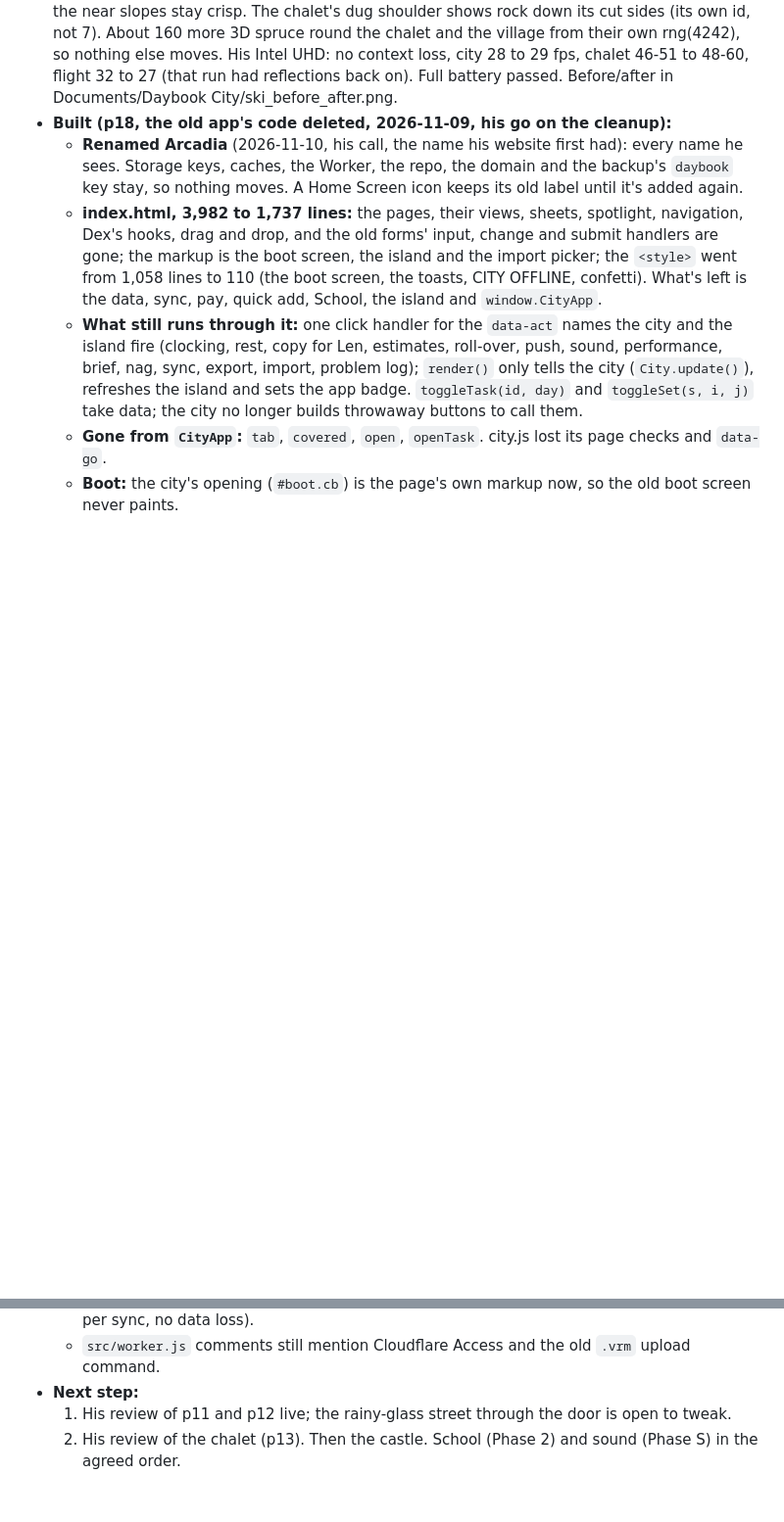
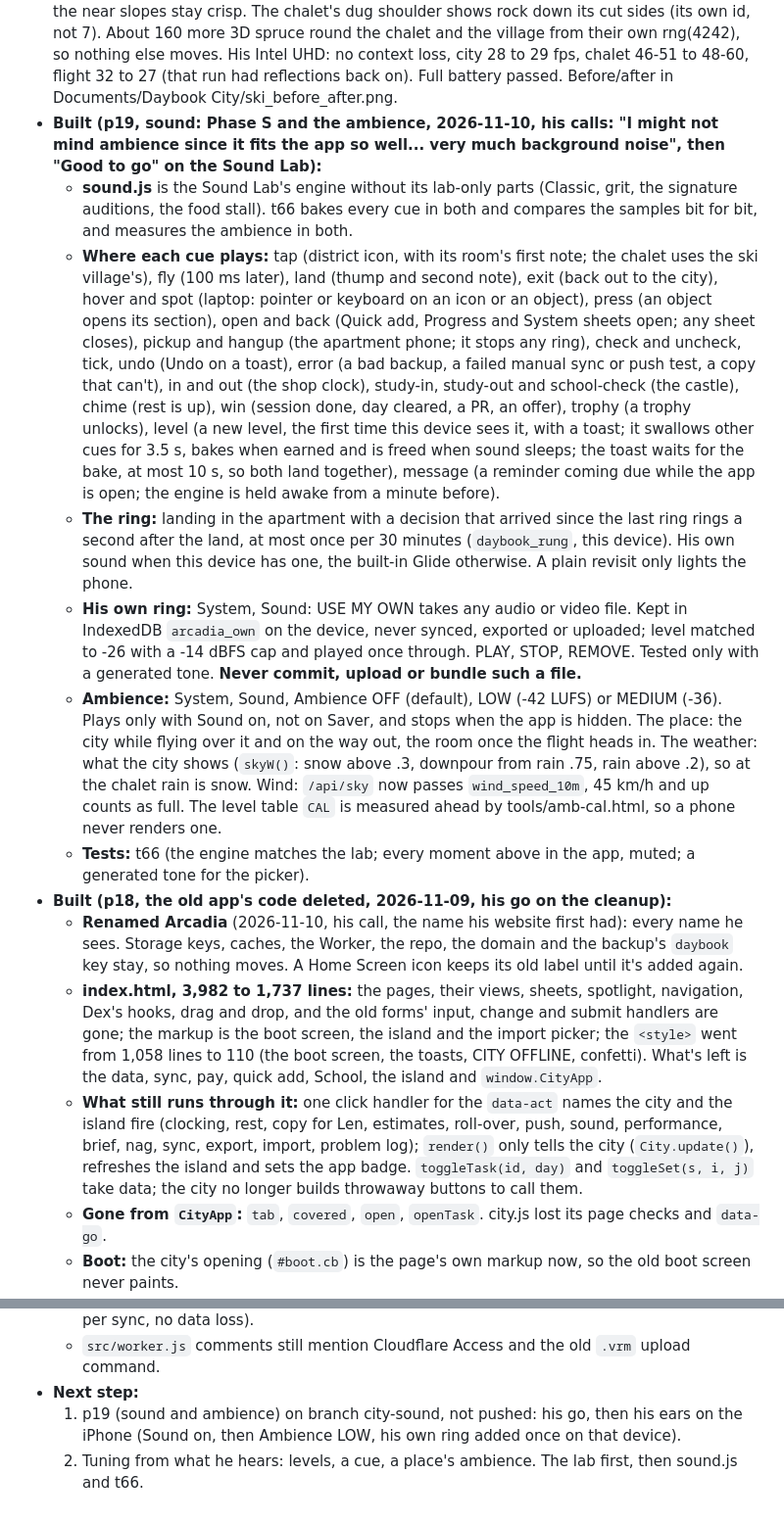
Before and after one commit to jacksonhamm-lab/Daybook, a Markdown page: docs/CITY.md, 2 parts joined by grey strips. Shown at 98% size. GitHub-like rendering; blank space fills up the shorter version.

Commit message:
docs: p19 sound
Co-Authored-By: Claude Opus 5.5 <noreply@anthropic.com>

```diff
--- a/docs/CITY.md
+++ b/docs/CITY.md
@@ -312,6 +312,32 @@ Technical state only. Updated 2026-11-06.
   About 160 more 3D spruce round the chalet and the village from their own rng(4242), so nothing else moves. His Intel UHD:
   no context loss, city 28 to 29 fps, chalet 46-51 to 48-60, flight 32 to 27 (that run had reflections back on).
   Full battery passed. Before/after in Documents/Daybook City/ski_before_after.png.
+- **Built (p19, sound: Phase S and the ambience, 2026-11-10, his calls: "I might not mind ambience since it fits the app so
+  well... very much background noise", then "Good to go" on the Sound Lab):**
+  - **sound.js** is the Sound Lab's engine without its lab-only parts (Classic, grit, the signature auditions, the food
+    stall). t66 bakes every cue in both and compares the samples bit for bit, and measures the ambience in both.
+  - **Where each cue plays:** tap (district icon, with its room's first note; the chalet uses the ski village's),
+    fly (100 ms later), land (thump and second note), exit (back out to the city), hover and spot (laptop: pointer or
+    keyboard on an icon or an object), press (an object opens its section), open and back (Quick add, Progress and System
+    sheets open; any sheet closes), pickup and hangup (the apartment phone; it stops any ring), check and uncheck, tick,
+    undo (Undo on a toast), error (a bad backup, a failed manual sync or push test, a copy that can't), in and out (the
+    shop clock), study-in, study-out and school-check (the castle), chime (rest is up), win (session done, day cleared,
+    a PR, an offer), trophy (a trophy unlocks), level (a new level, the first time this device sees it, with a toast;
+    it swallows other cues for 3.5 s, bakes when earned and is freed when sound sleeps; the toast waits for the bake, at
+    most 10 s, so both land together), message (a reminder coming due
+    while the app is open; the engine is held awake from a minute before).
+  - **The ring:** landing in the apartment with a decision that arrived since the last ring rings a second after the
+    land, at most once per 30 minutes (`daybook_rung`, this device). His own sound when this device has one, the
+    built-in Glide otherwise. A plain revisit only lights the phone.
+  - **His own ring:** System, Sound: USE MY OWN takes any audio or video file. Kept in IndexedDB `arcadia_own` on the
+    device, never synced, exported or uploaded; level matched to -26 with a -14 dBFS cap and played once through.
+    PLAY, STOP, REMOVE. Tested only with a generated tone. **Never commit, upload or bundle such a file.**
+  - **Ambience:** System, Sound, Ambience OFF (default), LOW (-42 LUFS) or MEDIUM (-36). Plays only with Sound on, not on
+    Saver, and stops when the app is hidden. The place: the city while flying over it and on the way out, the room once
+    the flight heads in. The weather: what the city shows (`skyW()`: snow above .3, downpour from rain .75, rain above
+    .2), so at the chalet rain is snow. Wind: `/api/sky` now passes `wind_speed_10m`, 45 km/h and up counts as full.
+    The level table `CAL` is measured ahead by tools/amb-cal.html, so a phone never renders one.
+  - **Tests:** t66 (the engine matches the lab; every moment above in the app, muted; a generated tone for the picker).
 - **Built (p18, the old app's code deleted, 2026-11-09, his go on the cleanup):**
   - **Renamed Arcadia** (2026-11-10, his call, the name his website first had): every name he sees. Storage keys,
     caches, the Worker, the repo, the domain and the backup's `daybook` key stay, so nothing moves. A Home Screen icon
@@ -609,5 +635,6 @@ Technical state only. Updated 2026-11-06.
   - `seen`, `clearDays` and `submitted` are known keys `mergeState` never merged (a rev bump per sync, no data loss).
   - `src/worker.js` comments still mention Cloudflare Access and the old `.vrm` upload command.
 - **Next step:**
-  1. His review of p11 and p12 live; the rainy-glass street through the door is open to tweak.
-  2. His review of the chalet (p13). Then the castle. School (Phase 2) and sound (Phase S) in the agreed order.
+  1. p19 (sound and ambience) on branch city-sound, not pushed: his go, then his ears on the iPhone (Sound on, then
+     Ambience LOW, his own ring added once on that device).
+  2. Tuning from what he hears: levels, a cue, a place's ambience. The lab first, then sound.js and t66.
```
Also changed, not shown: docs/ARCHITECTURE.md (+3 -1 lines).
